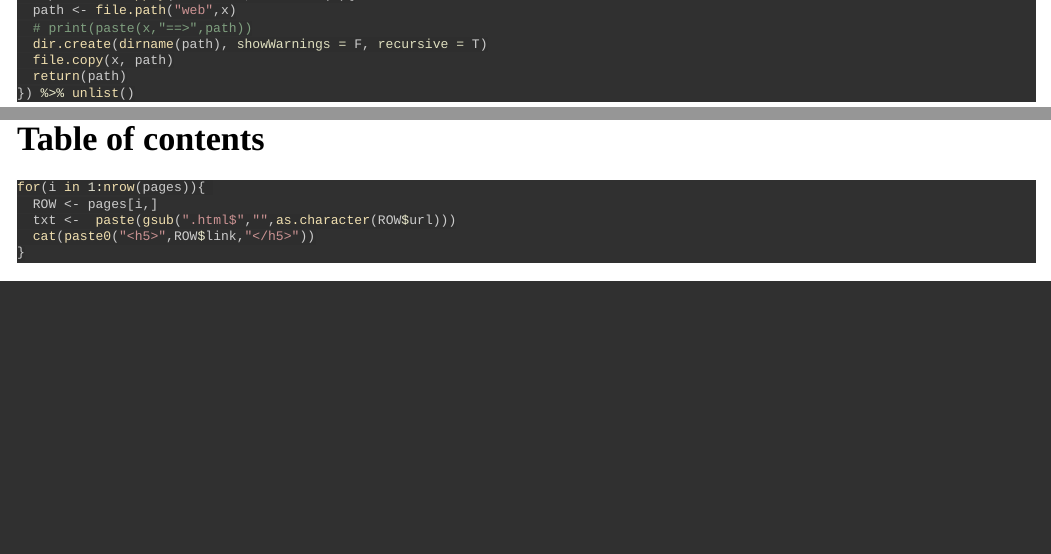
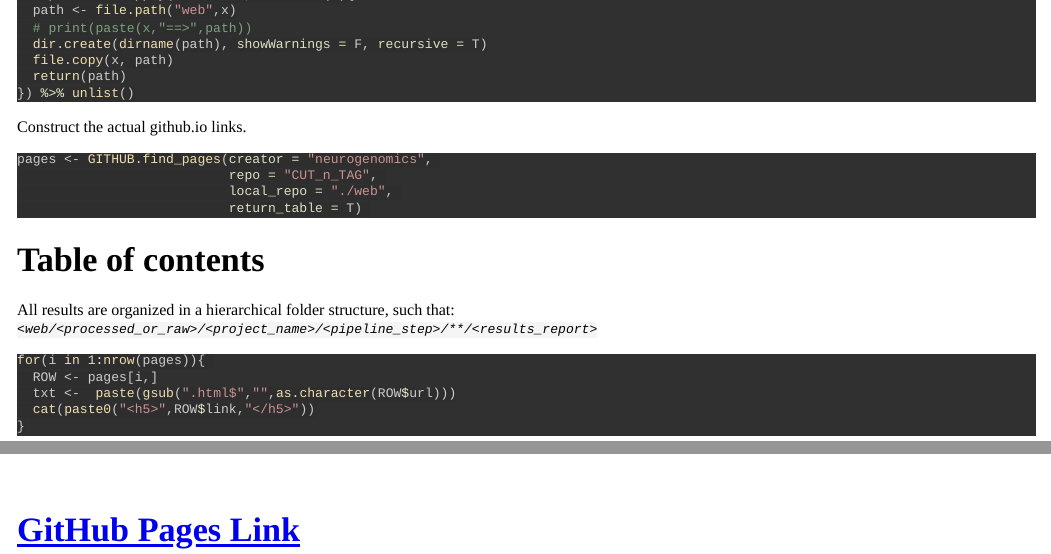
Before and after one commit to neurogenomics/CUT_n_TAG, an R Markdown document (scripts/nf-core_atacseq_results.Rmd): the page in a window 1100 px wide, from 580 px down, and a second part further down, joined at a grey line. The pictures show the output file scripts/nf-core_atacseq_results.html that the author committed with the source, opened offline; menus at the side of the page are left out.

Commit message:
Add link to GH pages

````diff
--- a/scripts/nf-core_atacseq_results.Rmd
+++ b/scripts/nf-core_atacseq_results.Rmd
@@ -71,6 +71,9 @@ pages <- GITHUB.find_pages(creator = "neurogenomics",
 
 # Table of contents
 
+All results are organized in a hierarchical folder structure, such that:
+*`<web/<processed_or_raw>/<project_name>/<pipeline_step>/**/<results_report>`*
+
 ```{r toc, results="asis"}
 for(i in 1:nrow(pages)){
   ROW <- pages[i,]
@@ -119,5 +122,8 @@ for(d1 in unique(pages$dir1)){
 
   }
 }
+```
 
-```
+<br>
+
+# [GitHub Pages Link](https://neurogenomics.github.io/CUT_n_TAG/scripts/nf-core_atacseq_results.html)
````
Also changed, not shown: scripts/nf-core_atacseq_results.html.
